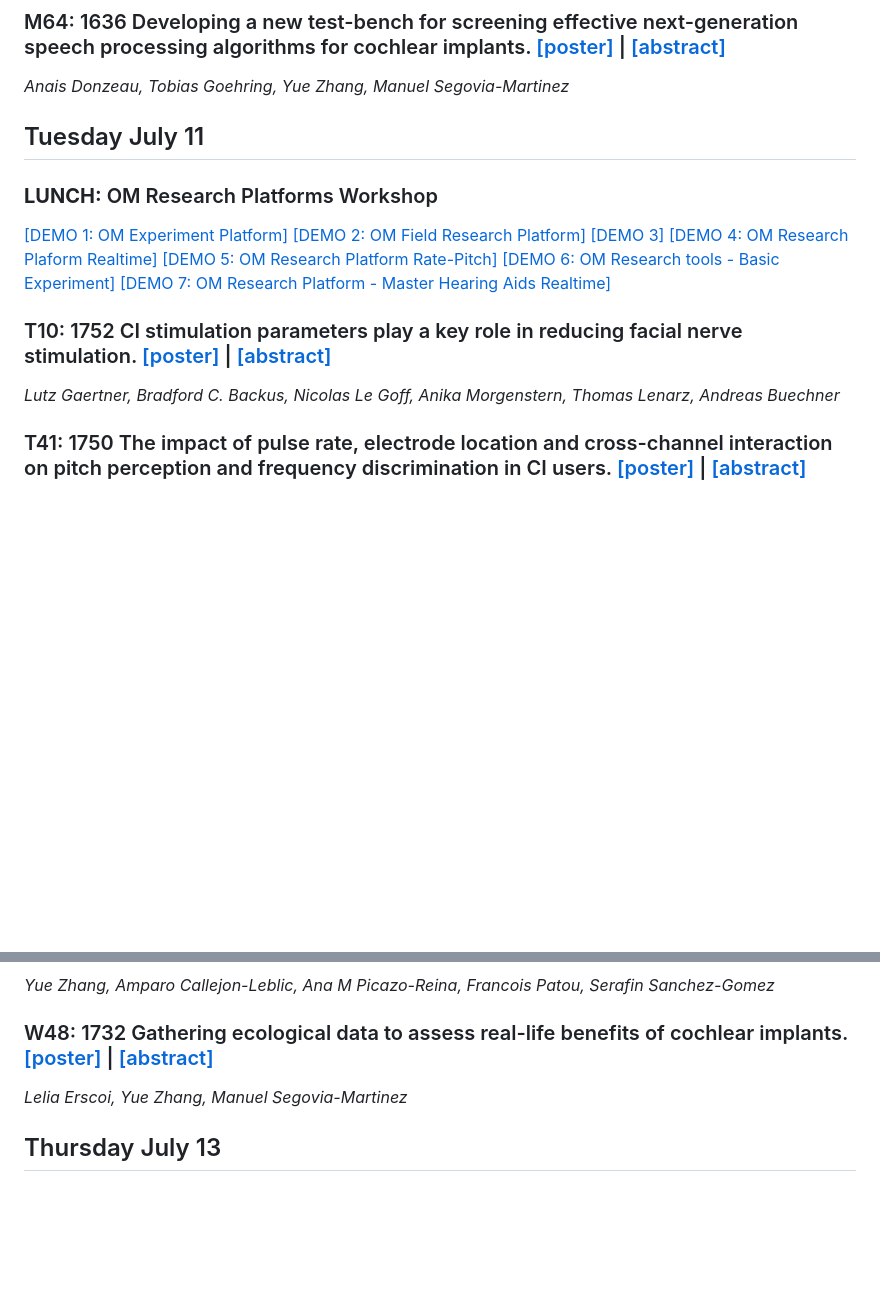
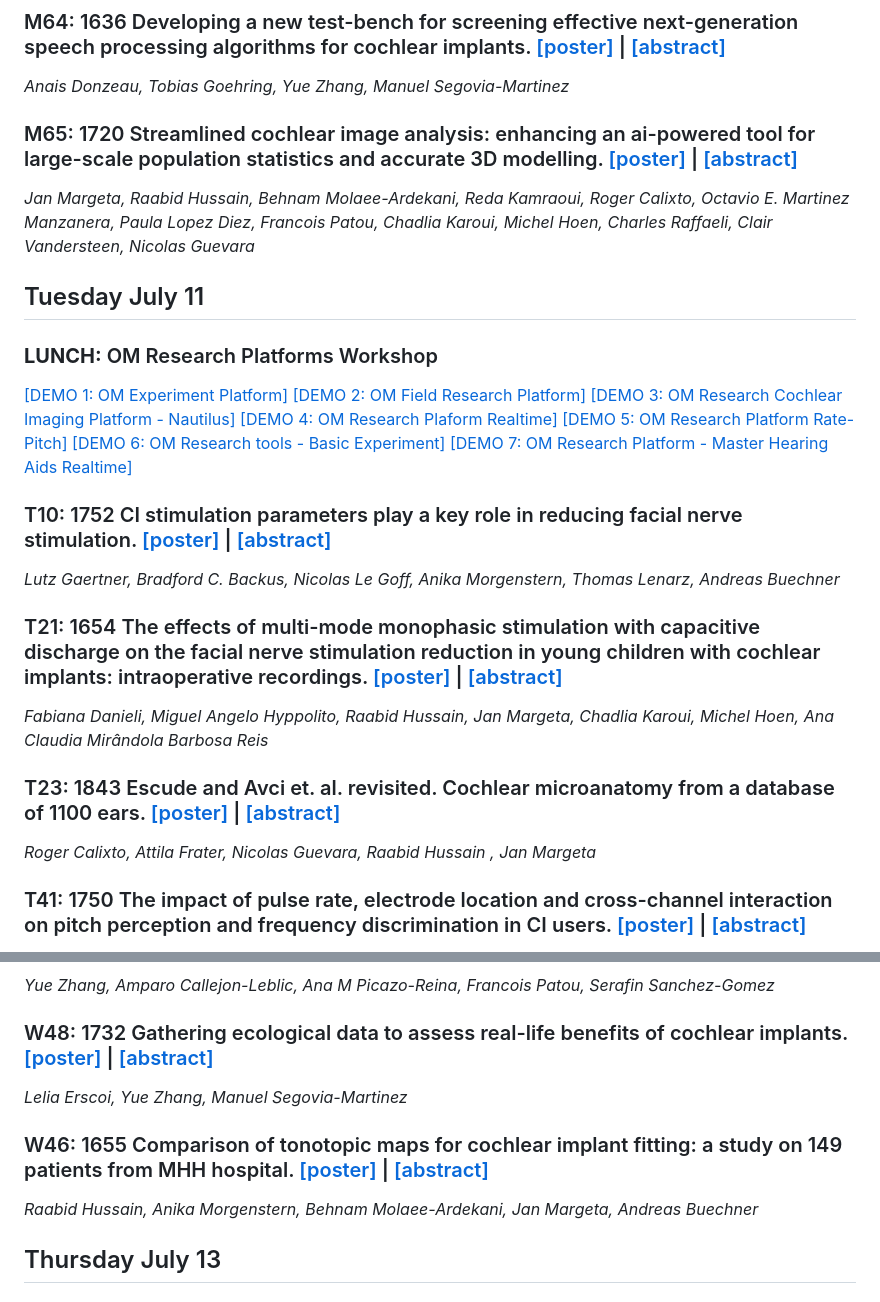
Before and after one commit to rfai-om/OM-CIAP2023, a Markdown page: README.md, 2 parts joined by grey strips. Drawn GitHub-style; blank space fills up the shorter version.

Commit message:
Update CIAP

```diff
--- a/README.md
+++ b/README.md
@@ -15,13 +15,15 @@
 ### M64: 1636 Developing a new test-bench for screening effective next-generation speech processing algorithms for cochlear implants. [[poster]](https://rfai-om.github.io/OM-CIAP2023/posters/1636.pdf) | [[abstract]](http://ciaphome.org/abstracts/bin/abstractsByID2.export.php?idList=1636)
 *Anais Donzeau, Tobias Goehring, Yue Zhang, Manuel Segovia-Martinez*
 
+### M65: 1720 Streamlined cochlear image analysis: enhancing an ai-powered tool for large-scale population statistics and accurate 3D modelling. [[poster]](https://rfai-om.github.io/OM-CIAP2023/posters/1720.pdf) | [[abstract]](http://ciaphome.org/abstracts/bin/abstractsByID2.export.php?idList=1720)
+*Jan Margeta, Raabid Hussain, Behnam Molaee-Ardekani, Reda Kamraoui, Roger Calixto, Octavio E. Martinez Manzanera, Paula Lopez Diez, Francois Patou, Chadlia Karoui, Michel Hoen, Charles Raffaeli, Clair Vandersteen, Nicolas Guevara*
 
 ## Tuesday July 11
 
 ### **LUNCH:** OM Research Platforms Workshop
 [[DEMO 1: OM Experiment Platform]](https://rfai-om.github.io/OM-CIAP2023/demo/demo_OMEXP.pdf)
 [[DEMO 2: OM Field Research Platform]](https://rfai-om.github.io/OM-CIAP2023/demo/demo_OMFRP.pdf)
-[[DEMO 3]](https://rfai-om.github.io/OM-CIAP2023/demo/)
+[[DEMO 3: OM Research Cochlear Imaging Platform - Nautilus]](https://rfai-om.github.io/OM-CIAP2023/demo/demo_nautilus.pdf)
 [[DEMO 4: OM Research Plaform Realtime]](https://rfai-om.github.io/OM-CIAP2023/demo/demo_OMRPRealtime.pdf)
 [[DEMO 5: OM Research Platform Rate-Pitch]](https://rfai-om.github.io/OM-CIAP2023/demo/demo_OMRP.pdf)
 [[DEMO 6: OM Research tools - Basic Experiment]](https://rfai-om.github.io/OM-CIAP2023/demo/demo_basicExp.pdf)
@@ -29,6 +31,12 @@
 
 ### T10: 1752 CI stimulation parameters play a key role in reducing facial nerve stimulation. [[poster]](https://rfai-om.github.io/OM-CIAP2023/posters/1752.pdf) | [[abstract]](http://ciaphome.org/abstracts/bin/abstractsByID2.export.php?idList=1752)
 *Lutz Gaertner, Bradford C. Backus, Nicolas Le Goff, Anika Morgenstern, Thomas Lenarz, Andreas Buechner*
+
+### T21: 1654 The effects of multi-mode monophasic stimulation with capacitive discharge on the facial nerve stimulation reduction in young children with cochlear implants: intraoperative recordings. [[poster]](https://rfai-om.github.io/OM-CIAP2023/posters/1654.pdf) | [[abstract]](http://ciaphome.org/abstracts/bin/abstractsByID2.export.php?idList=1654)
+*Fabiana Danieli, Miguel Angelo Hyppolito, Raabid Hussain, Jan Margeta, Chadlia Karoui, Michel Hoen, Ana Claudia Mirândola Barbosa Reis*
+
+### T23: 1843 Escude and Avci et. al. revisited. Cochlear microanatomy from a database of 1100 ears. [[poster]](https://rfai-om.github.io/OM-CIAP2023/posters/1843.pdf) | [[abstract]](http://ciaphome.org/abstracts/bin/abstractsByID2.export.php?idList=1843)
+*Roger Calixto, Attila Frater, Nicolas Guevara, Raabid Hussain , Jan Margeta*
 
 ### T41: 1750 The impact of pulse rate, electrode location and cross-channel interaction on pitch perception and frequency discrimination in CI users. [[poster]](https://rfai-om.github.io/OM-CIAP2023/posters/1750.pdf) | [[abstract]](http://ciaphome.org/abstracts/bin/abstractsByID2.export.php?idList=1750)
 *Yue Zhang, Behnam Molaee-Ardekani, Rafael Attili Chiea, Peter T Johannesen, Enrique A Lopez-Poveda, Manuel Segovia-Martinez*
@@ -44,6 +52,9 @@
 ### W48: 1732 Gathering ecological data to assess real-life benefits of cochlear implants. [[poster]](https://rfai-om.github.io/OM-CIAP2023/posters/1732.pdf) | [[abstract]](http://ciaphome.org/abstracts/bin/abstractsByID2.export.php?idList=1732)
 *Lelia Erscoi, Yue Zhang, Manuel Segovia-Martinez*
 
+### W46: 1655 Comparison of tonotopic maps for cochlear implant fitting: a study on 149 patients from MHH hospital. [[poster]](https://rfai-om.github.io/OM-CIAP2023/posters/1655.pdf) | [[abstract]](http://ciaphome.org/abstracts/bin/abstractsByID2.export.php?idList=1655)
+*Raabid Hussain, Anika Morgenstern, Behnam Molaee-Ardekani, Jan Margeta, Andreas Buechner*
+
 ## Thursday July 13
 
 ### Th49: 1637 Oticon Medical research tools – practical examples of their utilization. [[poster]](https://rfai-om.github.io/OM-CIAP2023/posters/1637.pdf) | [[abstract]](http://ciaphome.org/abstracts/bin/abstractsByID2.export.php?idList=1637)
```
